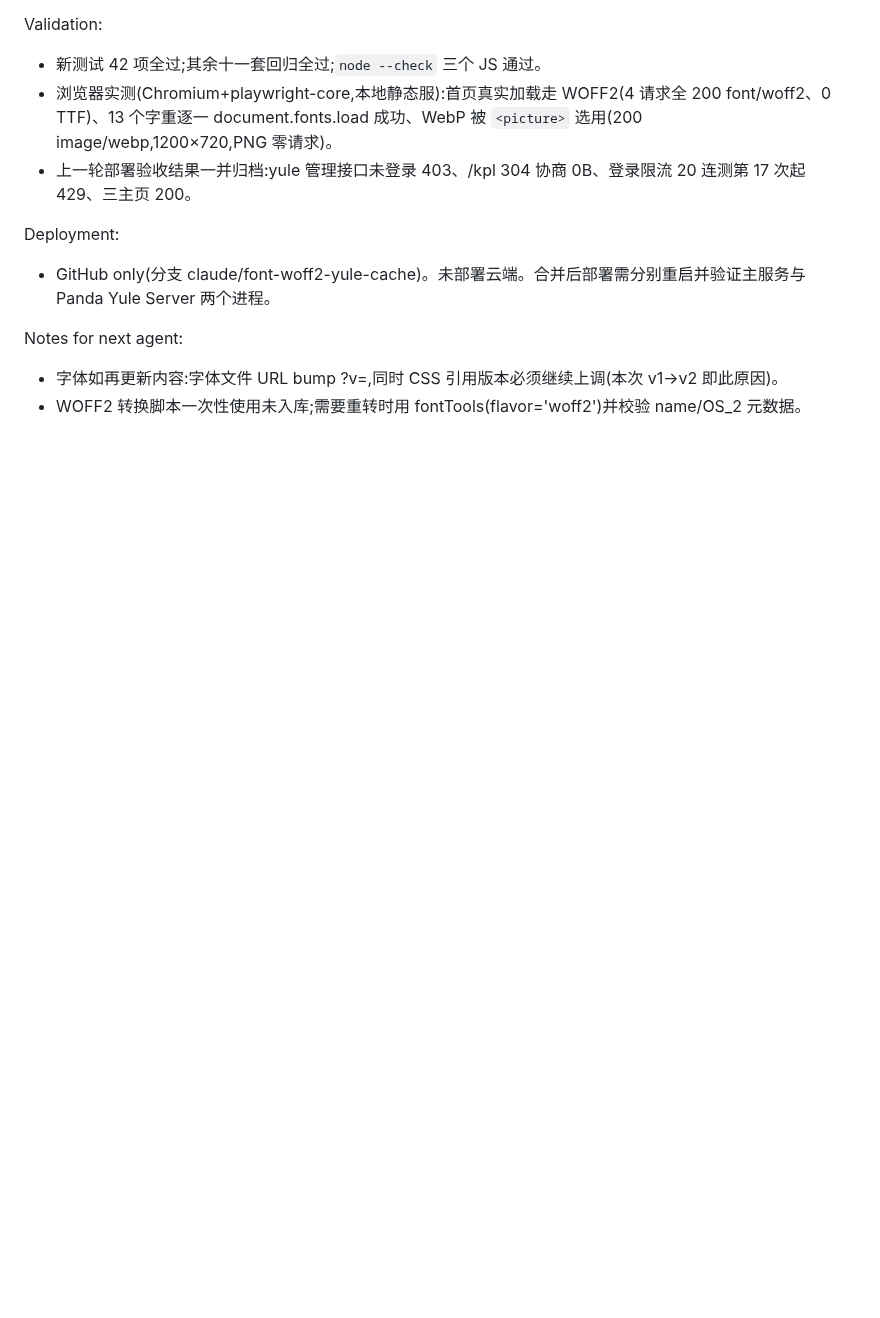
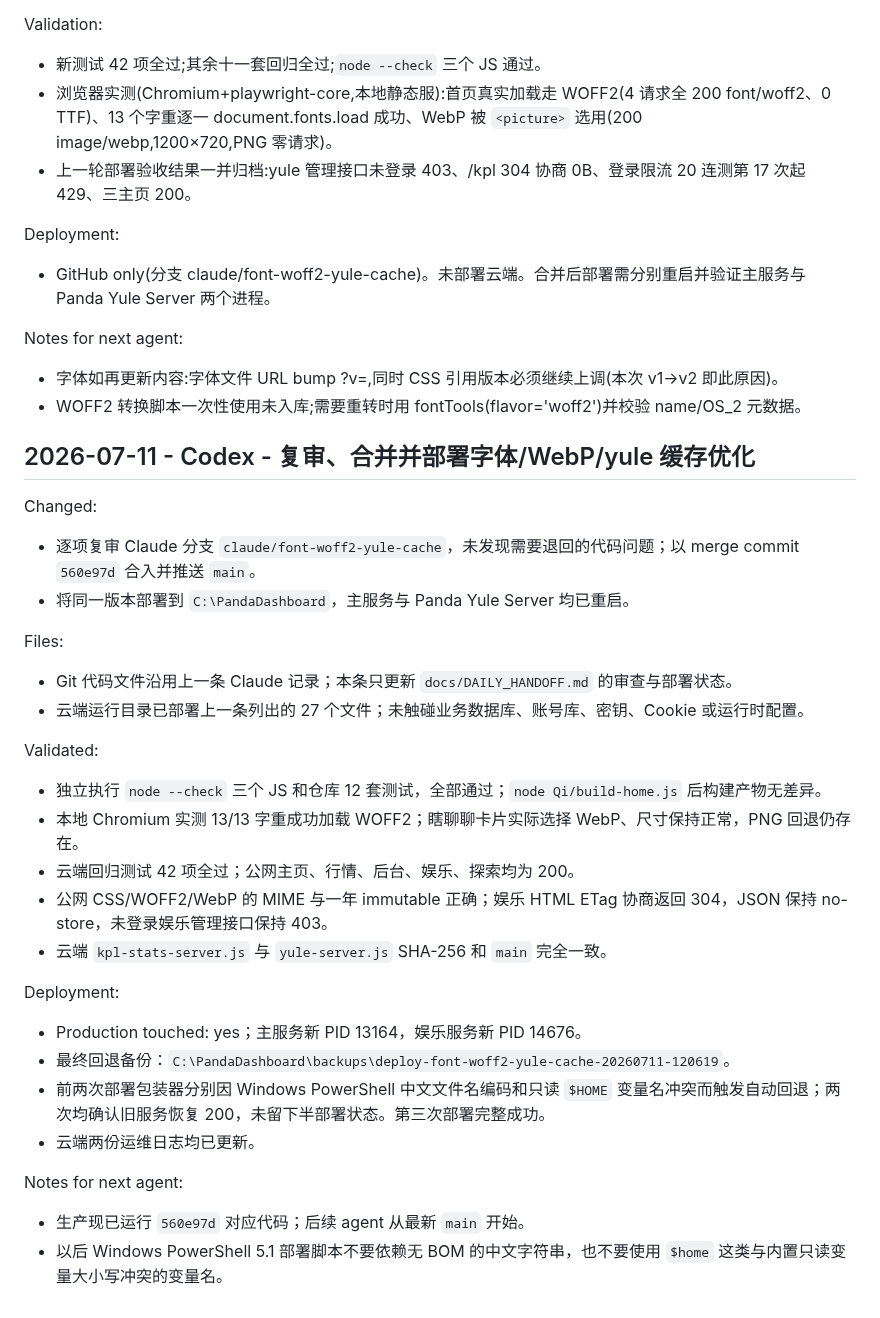
Before and after one commit to dmz1108/dmzrepo, a Markdown page: docs/DAILY_HANDOFF.md, the part around the change. Drawn GitHub-style; blank space fills up the shorter version.

Commit message:
docs: record WOFF2 and yule cache cloud deployment

```diff
--- a/docs/DAILY_HANDOFF.md
+++ b/docs/DAILY_HANDOFF.md
@@ -2727,3 +2727,30 @@ Deployment:
 Notes for next agent:
 - 字体如再更新内容:字体文件 URL bump ?v=,同时 CSS 引用版本必须继续上调(本次 v1→v2 即此原因)。
 - WOFF2 转换脚本一次性使用未入库;需要重转时用 fontTools(flavor='woff2')并校验 name/OS_2 元数据。
+
+## 2026-07-11 - Codex - 复审、合并并部署字体/WebP/yule 缓存优化
+
+Changed:
+- 逐项复审 Claude 分支 `claude/font-woff2-yule-cache`，未发现需要退回的代码问题；以 merge commit `560e97d` 合入并推送 `main`。
+- 将同一版本部署到 `C:\PandaDashboard`，主服务与 Panda Yule Server 均已重启。
+
+Files:
+- Git 代码文件沿用上一条 Claude 记录；本条只更新 `docs/DAILY_HANDOFF.md` 的审查与部署状态。
+- 云端运行目录已部署上一条列出的 27 个文件；未触碰业务数据库、账号库、密钥、Cookie 或运行时配置。
+
+Validated:
+- 独立执行 `node --check` 三个 JS 和仓库 12 套测试，全部通过；`node Qi/build-home.js` 后构建产物无差异。
+- 本地 Chromium 实测 13/13 字重成功加载 WOFF2；瞎聊聊卡片实际选择 WebP、尺寸保持正常，PNG 回退仍存在。
+- 云端回归测试 42 项全过；公网主页、行情、后台、娱乐、探索均为 200。
+- 公网 CSS/WOFF2/WebP 的 MIME 与一年 immutable 正确；娱乐 HTML ETag 协商返回 304，JSON 保持 no-store，未登录娱乐管理接口保持 403。
+- 云端 `kpl-stats-server.js` 与 `yule-server.js` SHA-256 和 `main` 完全一致。
+
+Deployment:
+- Production touched: yes；主服务新 PID 13164，娱乐服务新 PID 14676。
+- 最终回退备份：`C:\PandaDashboard\backups\deploy-font-woff2-yule-cache-20260711-120619`。
+- 前两次部署包装器分别因 Windows PowerShell 中文文件名编码和只读 `$HOME` 变量名冲突而触发自动回退；两次均确认旧服务恢复 200，未留下半部署状态。第三次部署完整成功。
+- 云端两份运维日志均已更新。
+
+Notes for next agent:
+- 生产现已运行 `560e97d` 对应代码；后续 agent 从最新 `main` 开始。
+- 以后 Windows PowerShell 5.1 部署脚本不要依赖无 BOM 的中文字符串，也不要使用 `$home` 这类与内置只读变量大小写冲突的变量名。
```
